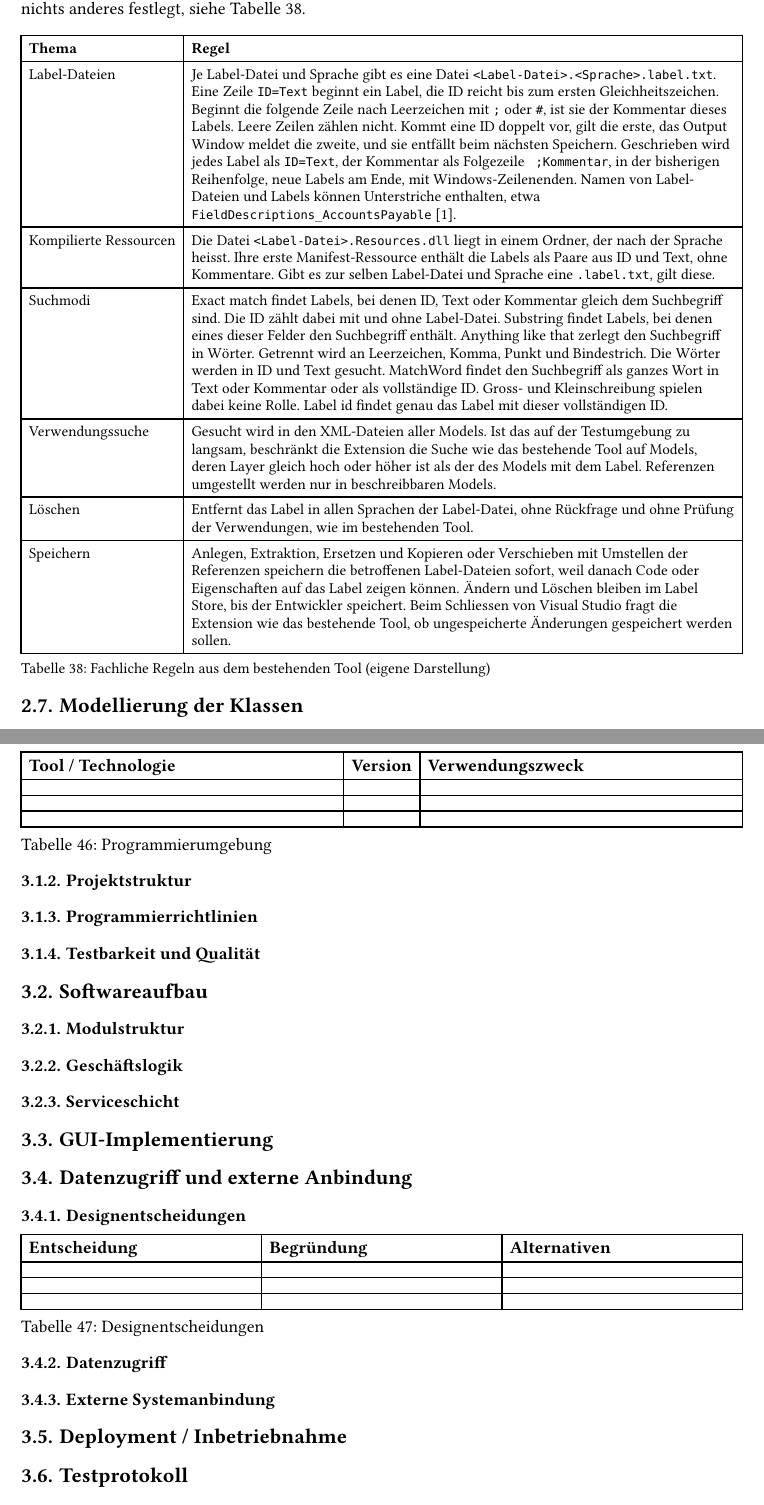
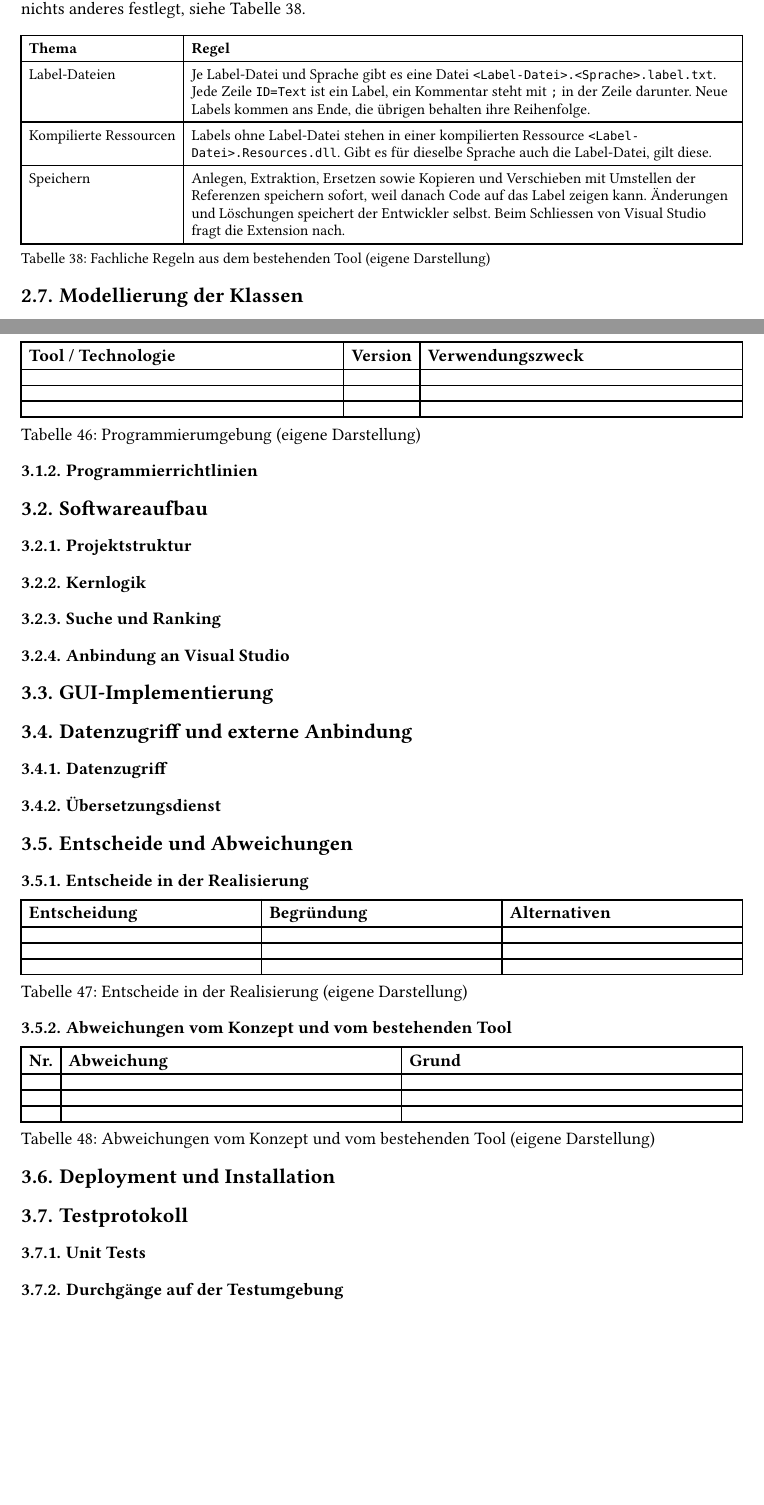
Before and after one commit to Adyrem/diploma-label-localization, a Typst document (documentation/main.typ, which reads documentation/chapters/04_konzept.typ, documentation/chapters/05_realisierung.typ): two parts of pages 47 and 62 of 93 before the commit and two parts of pages 47 and 62 of 94 after it, joined at a grey line, cut so that both start at the same text, the shorter picture padded with empty space. Compiled offline with Typst 0.15; a missing font is replaced by an installed copy or a similar font.

Commit message:
Fachliche Regeln gekürzt, Aufwand der Realisierung erfasst und Gliederung der Realisierung angepasst

```diff
--- a/documentation/chapters/04_konzept.typ
+++ b/documentation/chapters/04_konzept.typ
@@ -949,52 +950,20 @@ soweit dieses Kapitel nichts anderes festlegt, siehe @fachliche_regeln.
       ),
       [Label-Dateien],
       [Je Label-Datei und Sprache gibt es eine Datei
-       `<Label-Datei>.<Sprache>.label.txt`. Eine Zeile `ID=Text` beginnt ein Label,
-       die ID reicht bis zum ersten Gleichheitszeichen. Beginnt die folgende Zeile
-       nach Leerzeichen mit `;` oder `#`, ist sie der Kommentar dieses Labels.
-       Leere Zeilen zählen nicht. Kommt eine ID doppelt vor, gilt die erste, das
-       Output Window meldet die zweite, und sie entfällt beim nächsten Speichern.
-       Geschrieben wird jedes Label als `ID=Text`, der Kommentar als
-       Folgezeile ` ;Kommentar`, in der bisherigen Reihenfolge, neue Labels am
-       Ende, mit Windows-Zeilenenden. Namen von Label-Dateien und Labels können
-       Unterstriche enthalten, etwa `FieldDescriptions_AccountsPayable`
-       @ms-field-help.],
+       `<Label-Datei>.<Sprache>.label.txt`. Jede Zeile `ID=Text` ist ein Label, ein
+       Kommentar steht mit `;` in der Zeile darunter. Neue Labels kommen ans Ende,
+       die übrigen behalten ihre Reihenfolge.],
 
       [Kompilierte Ressourcen],
-      [Die Datei `<Label-Datei>.Resources.dll` liegt in einem Ordner, der nach
-       der Sprache heisst. Ihre erste Manifest-Ressource enthält die Labels als
-       Paare aus ID und Text, ohne Kommentare. Gibt es zur selben Label-Datei und
-       Sprache eine `.label.txt`, gilt diese.],
-
-      [Suchmodi],
-      [Exact match findet Labels, bei denen ID, Text oder Kommentar gleich dem
-       Suchbegriff sind. Die ID zählt dabei mit und ohne Label-Datei. Substring
-       findet Labels, bei denen eines dieser Felder den Suchbegriff enthält.
-       Anything like that zerlegt den Suchbegriff in Wörter. Getrennt wird an
-       Leerzeichen, Komma, Punkt und Bindestrich. Die Wörter werden in ID und Text
-       gesucht. MatchWord findet den Suchbegriff als ganzes Wort in Text oder
-       Kommentar oder als vollständige ID. Gross- und Kleinschreibung spielen
-       dabei keine Rolle. Label id findet genau das Label mit dieser
-       vollständigen ID.],
-
-      [Verwendungssuche],
-      [Gesucht wird in den XML-Dateien aller Models. Ist das auf der
-       Testumgebung zu langsam, beschränkt die Extension die Suche wie das
-       bestehende Tool auf Models, deren Layer gleich hoch oder höher ist als der
-       des Models mit dem Label. Referenzen umgestellt werden nur in
-       beschreibbaren Models.],
-
-      [Löschen],
-      [Entfernt das Label in allen Sprachen der Label-Datei, ohne Rückfrage
-       und ohne Prüfung der Verwendungen, wie im bestehenden Tool.],
+      [Labels ohne Label-Datei stehen in einer kompilierten Ressource
+       `<Label-Datei>.Resources.dll`. Gibt es für dieselbe Sprache auch die
+       Label-Datei, gilt diese.],
 
       [Speichern],
-      [Anlegen, Extraktion, Ersetzen und Kopieren oder Verschieben mit Umstellen
-       der Referenzen speichern die betroffenen Label-Dateien sofort, weil danach
-       Code oder Eigenschaften auf das Label zeigen können. Ändern und Löschen
-       bleiben im Label Store, bis der Entwickler speichert. Beim Schliessen von
-       Visual Studio fragt die Extension wie das bestehende Tool, ob
-       ungespeicherte Änderungen gespeichert werden sollen.],
+      [Anlegen, Extraktion, Ersetzen sowie Kopieren und Verschieben mit Umstellen der
+       Referenzen speichern sofort, weil danach Code auf das Label zeigen kann.
+       Änderungen und Löschungen speichert der Entwickler selbst. Beim Schliessen
+       von Visual Studio fragt die Extension nach.],
     ),
     caption: [Fachliche Regeln aus dem bestehenden Tool (eigene Darstellung)]
   ) <fachliche_regeln>
--- a/documentation/chapters/05_realisierung.typ
+++ b/documentation/chapters/05_realisierung.typ
@@ -17,39 +17,43 @@
       [], [], [],
       [], [], [],
     ),
-    caption: [Programmierumgebung]
+    caption: [Programmierumgebung (eigene Darstellung)]
   ) <programmierumgebung>
 ]
 
-=== Projektstruktur
-
 === Programmierrichtlinien
-
-=== Testbarkeit und Qualität
 
 == Softwareaufbau
 
-=== Modulstruktur
+=== Projektstruktur
 
 // #figure(
 //   image("../diagrams/Moduluebersicht.png", width: 100%),
-//   caption: [Modulübersicht]
+//   caption: [Modulübersicht (eigene Darstellung)]
 // ) <moduluebersicht>
 
-=== Geschäftslogik
+=== Kernlogik
 
-=== Serviceschicht
+=== Suche und Ranking
+
+=== Anbindung an Visual Studio
 
 == GUI-Implementierung
 
 // #figure(
 //   image("../screenshots/screenshot_01.png", width: 100%),
-//   caption: [GUI]
+//   caption: [GUI (eigene Darstellung)]
 // ) <gui_01>
 
 == Datenzugriff und externe Anbindung
 
-=== Designentscheidungen
+=== Datenzugriff
+
+=== Übersetzungsdienst
+
+== Entscheide und Abweichungen
+
+=== Entscheide in der Realisierung
 
 #[
   #show figure: set align(left)
@@ -64,10 +68,12 @@
       [], [], [],
       [], [], [],
     ),
-    caption: [Designentscheidungen]
-  ) <designentscheidungen>
+    caption: [Entscheide in der Realisierung (eigene Darstellung)]
+  ) <entscheide_realisierung>
 ]
 
-=== Datenzugriff
+=== Abweichungen vom Konzept und vom bestehenden Tool
 
-=== Externe Systemanbindung
+#[
+  #show figure: set align(left)
+  #figure(
@@ -74,9 +84,20 @@
+        [*Nr.*], [*Abweichung*], [*Grund*],
+      ),
+      [], [], [],
+      [], [], [],
+      [], [], [],
+    ),
+    caption: [Abweichungen vom Konzept und vom bestehenden Tool (eigene Darstellung)]
+  ) <abweichungen_realisierung>
+]
 
-== Deployment / Inbetriebnahme
+== Deployment und Installation
 
 == Testprotokoll <testprotokoll>
 
-=== Teststrategie
+=== Unit Tests
+
+=== Durchgänge auf der Testumgebung
 
 === Testergebnisse
 
```
Also changed, not shown: documentation/chapters/03_initialisierung.typ (+1 -1 lines), documentation/chapters/08_anhang.typ (+5 -5 lines), documentation/chapters/04_konzept.typ (1 more changed lines), documentation/chapters/05_realisierung.typ (16 more changed lines).
